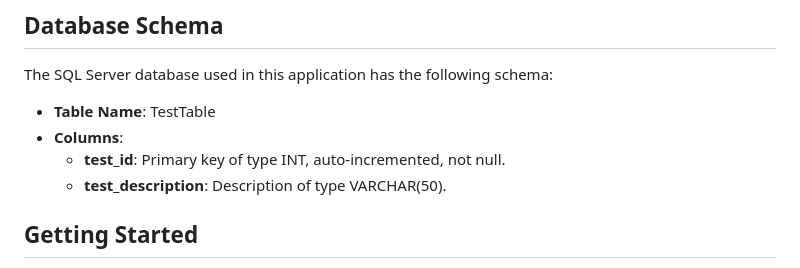
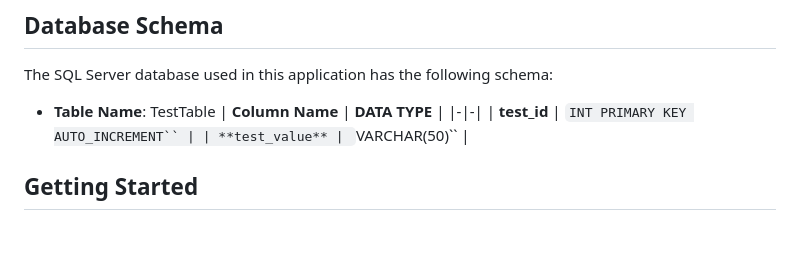
Before and after one commit to saclark91/localhost_crud, a Markdown page: README.md, the part around the change. Rendered like a GitHub page; blank space fills up the shorter version.

```diff
--- a/README.md
+++ b/README.md
@@ -34,9 +34,10 @@ This is a simple CRUD (Create, Read, Update, Delete) application built using Ang
 The SQL Server database used in this application has the following schema:
 
 - **Table Name**: TestTable
-- **Columns**:
-  - **test_id**: Primary key of type INT, auto-incremented, not null.
-  - **test_description**: Description of type VARCHAR(50).
+| **Column Name** | **DATA TYPE** |
+|-|-|
+| **test_id** | `INT PRIMARY KEY AUTO_INCREMENT`` |
+| **test_value** | `VARCHAR(50)`` |
 
 ## Getting Started
 
```
